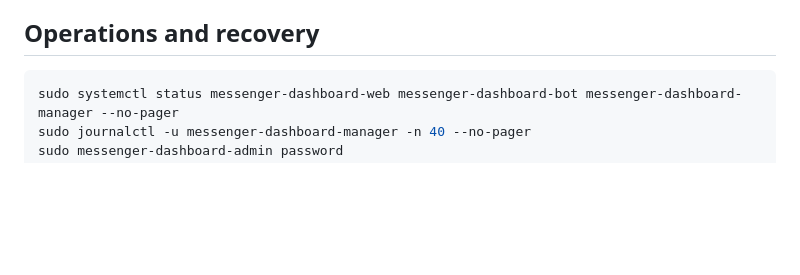
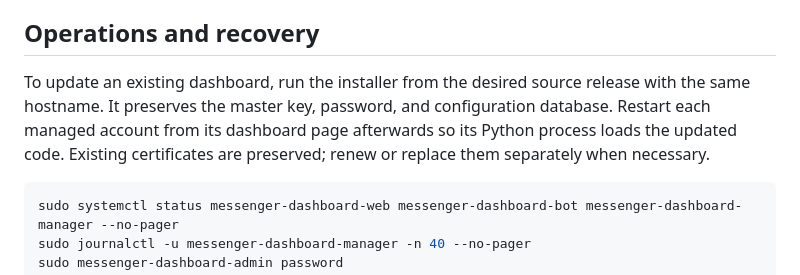
Before and after one commit to LysaKrysa/messanger-logger, a Markdown page: docs/DASHBOARD.md, the part around the change. Drawn GitHub-style; blank space fills up the shorter version.

````diff
--- a/docs/DASHBOARD.md
+++ b/docs/DASHBOARD.md
@@ -183,6 +183,12 @@ are not automatically resent. The existing topic-missing repair remains active.
 
 ## Operations and recovery
 
+To update an existing dashboard, run the installer from the desired source
+release with the same hostname. It preserves the master key, password, and
+configuration database. Restart each managed account from its dashboard page
+afterwards so its Python process loads the updated code. Existing certificates
+are preserved; renew or replace them separately when necessary.
+
 ```bash
 sudo systemctl status messenger-dashboard-web messenger-dashboard-bot messenger-dashboard-manager --no-pager
 sudo journalctl -u messenger-dashboard-manager -n 40 --no-pager
````
Also changed, not shown: README.md (+4 -0 lines), VALIDATION.md (+21 -0 lines), docs/assets/dashboard.png (added), 3 other files.
